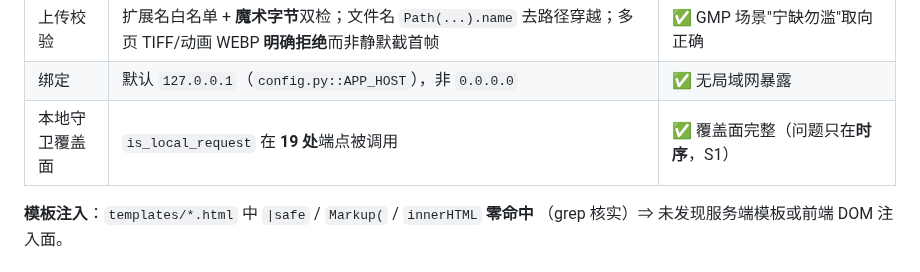
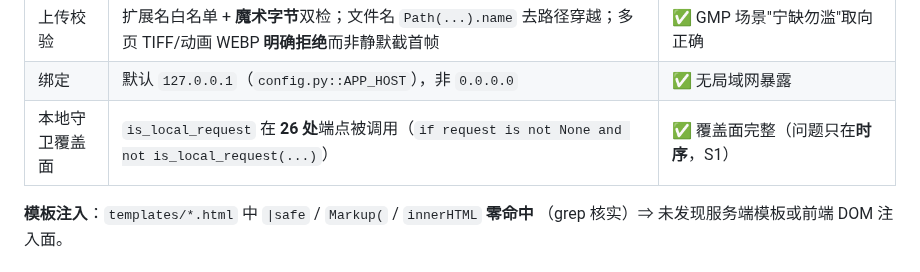
Before and after one commit to haowuxiwang/BatchSentry, a Markdown page: docs/ADVERSARIAL_AUDIT.md, the part around the change. Drawn GitHub-style.

Commit message:
docs(audit): 更正守卫调用点计数（实测 26 处，非 19 处，Round 58 自纠）

```diff
--- a/docs/ADVERSARIAL_AUDIT.md
+++ b/docs/ADVERSARIAL_AUDIT.md
@@ -1392,7 +1392,7 @@ Electron/33.4.11   Chrome/130.0.6723.191   node.js/v20.18.3
 | 签名 URL | `redact_urls()` 覆盖"完整 URL"与"requests 异常回显的相对路径带 query"两种形态 | ✅ 考虑周全 |
 | 上传校验 | 扩展名白名单 + **魔术字节**双检；文件名 `Path(...).name` 去路径穿越；多页 TIFF/动画 WEBP **明确拒绝**而非静默截首帧 | ✅ GMP 场景"宁缺勿滥"取向正确 |
 | 绑定 | 默认 `127.0.0.1`（`config.py::APP_HOST`），非 `0.0.0.0` | ✅ 无局域网暴露 |
-| 本地守卫覆盖面 | `is_local_request` 在 **19 处**端点被调用 | ✅ 覆盖面完整（问题只在**时序**，S1）|
+| 本地守卫覆盖面 | `is_local_request` 在 **26 处**端点被调用（`if request is not None and not is_local_request(...)`）| ✅ 覆盖面完整（问题只在**时序**，S1）|
 
 **模板注入**：`templates/*.html` 中 `|safe` / `Markup(` / `innerHTML` **零命中**
 （grep 核实）⇒ 未发现服务端模板或前端 DOM 注入面。
```
Also changed, not shown: CHANGELOG.md (+1 -1 lines), docs/PROJECT_PITFALLS.md (+1 -1 lines).
